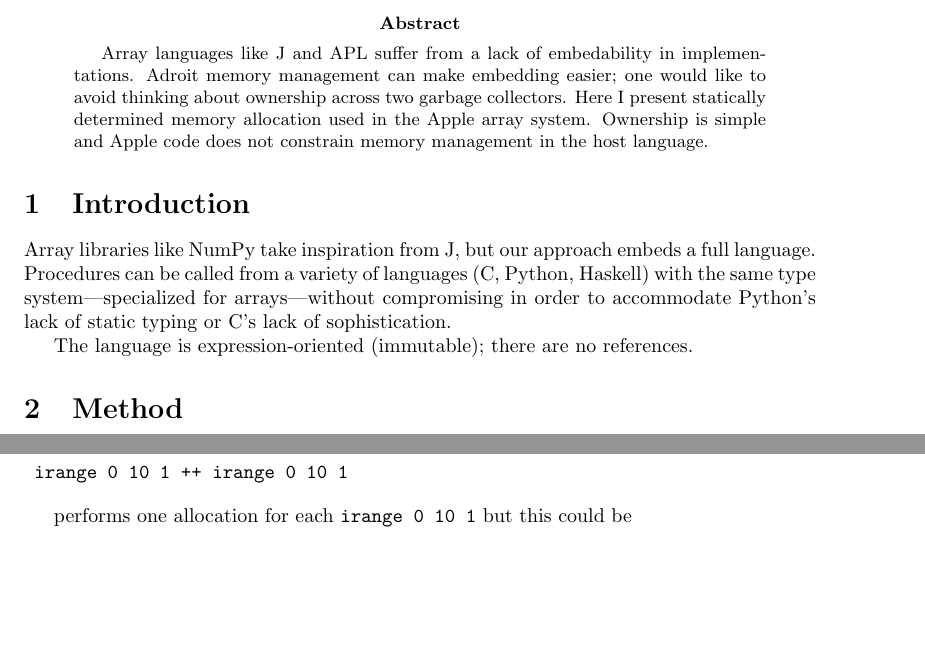
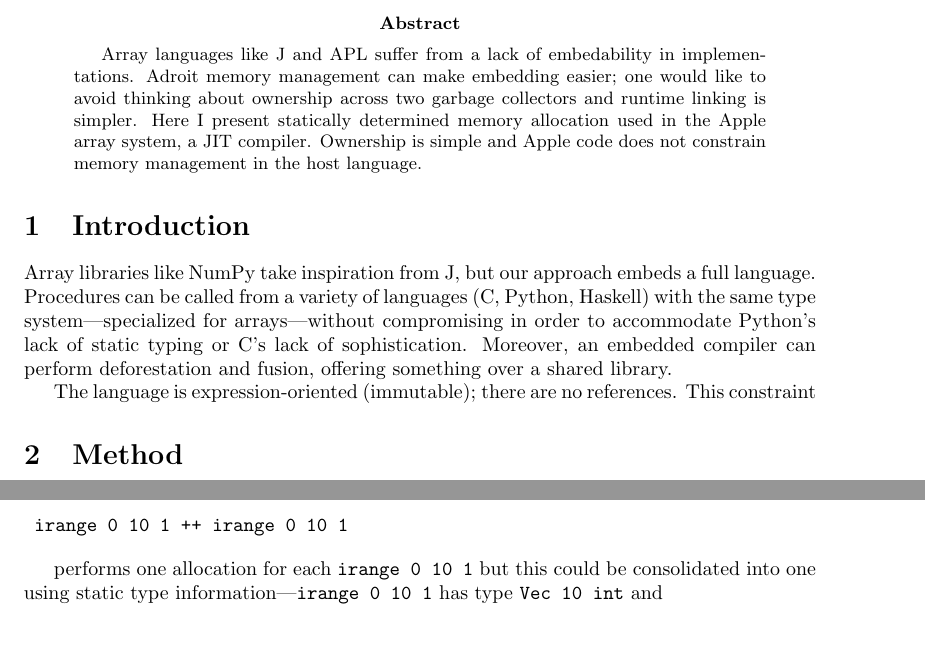
Before and after one commit to vmchale/apple, a LaTeX paper (tex/papers/alloc.tex): two parts of pages 1 and 3 of 3, joined at a grey line, cut so that both start at the same text. Compiled offline with pdfLaTeX.

Commit message:
alloc push

```diff
--- a/tex/papers/alloc.tex
+++ b/tex/papers/alloc.tex
@@ -11,20 +11,20 @@
 \maketitle
 
 \begin{abstract}
-    Array languages like J and APL suffer from a lack of embedability in implementations. Adroit memory management can make embedding easier; one would like to avoid thinking about ownership across two garbage collectors. Here I present statically determined memory allocation used in the Apple array system. Ownership is simple and Apple code does not constrain memory management in the host language.
+    Array languages like J and APL suffer from a lack of embedability in implementations. Adroit memory management can make embedding easier; one would like to avoid thinking about ownership across two garbage collectors and runtime linking is simpler. Here I present statically determined memory allocation used in the Apple array system, a JIT compiler. Ownership is simple and Apple code does not constrain memory management in the host language.
+    % mention that it is actually used in Python and R and REPL
 \end{abstract}
 
 \section{Introduction}
 
-Array libraries like NumPy take inspiration from J, but our approach embeds a full language. Procedures can be called from a variety of languages (C, Python, Haskell) with the same type system---specialized for arrays---without compromising in order to accommodate Python's lack of static typing or C's lack of sophistication.
+Array libraries like NumPy take inspiration from J, but our approach embeds a full language. Procedures can be called from a variety of languages (C, Python, Haskell) with the same type system---specialized for arrays---without compromising in order to accommodate Python's lack of static typing or C's lack of sophistication. Moreover, an embedded compiler can perform deforestation and fusion, offering something over a shared library.
 
 % Static memory management is likewise the same in all host languages.
 
-% Moreover, an embedded language can perform deforestation or fusion, which is not possible with NumPy's library approach.
+% Explain tuples are flat.
 
-The language is expression-oriented (immutable); there are no references.
+The language is expression-oriented (immutable); there are no references. This constraint
 % Let us reflect on this unexpected :
-% no case/sum types... etc.
 
 \section{Method}
 
@@ -113,6 +117,6 @@ Apple has the potential to be far more efficient; one could consolidate allocati
  irange 0 10 1 ++ irange 0 10 1
 \end{verbatim}
 
-performs one allocation for each {\tt irange 0 10 1} but this could be
+performs one allocation for each {\tt irange 0 10 1} but this could be consolidated into one using static type information---{\tt irange 0 10 1} has type {\tt Vec 10 int} and
 
 \end{document}
```
Also changed, not shown: tex/papers/alloc.tex (6 more changed lines).
